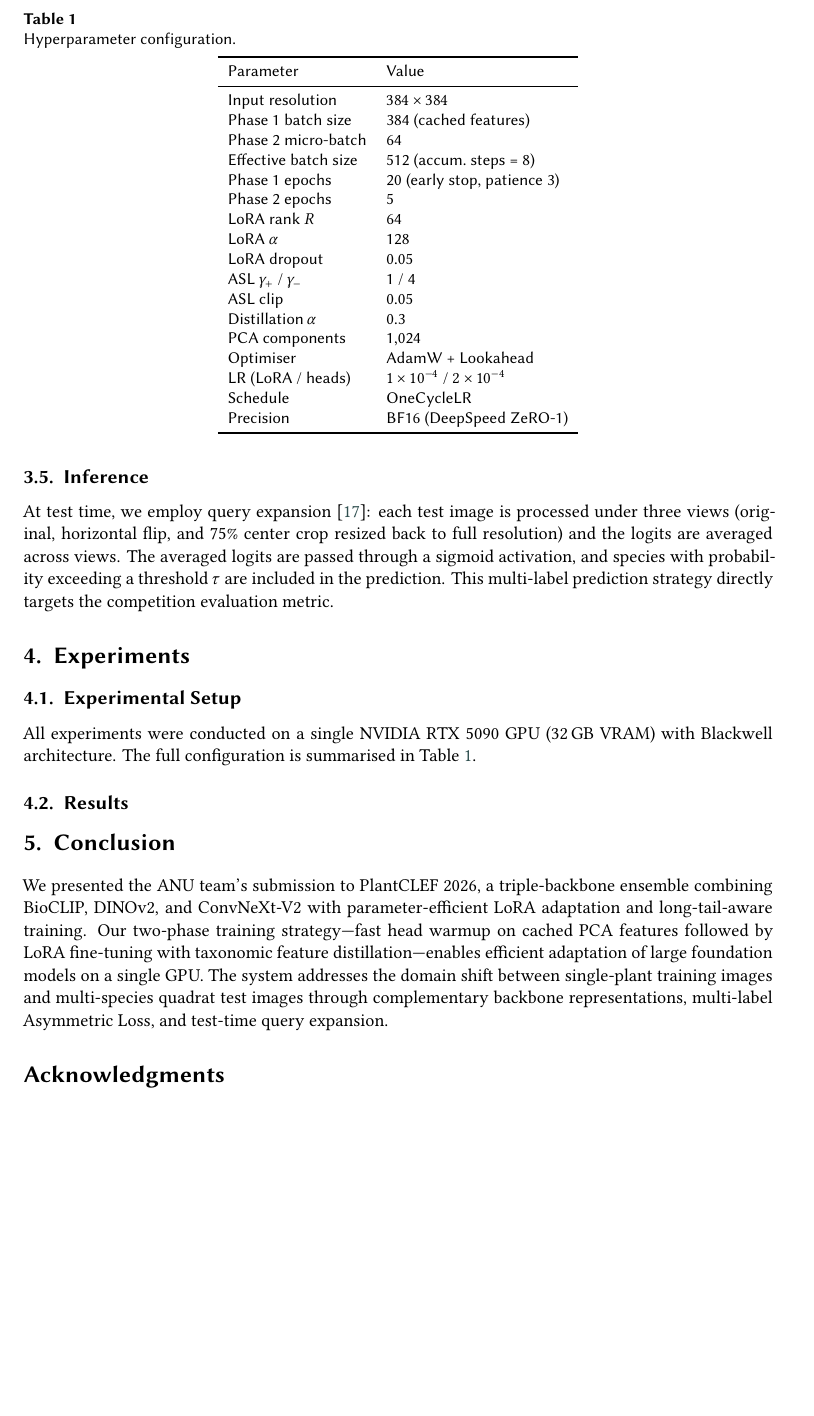
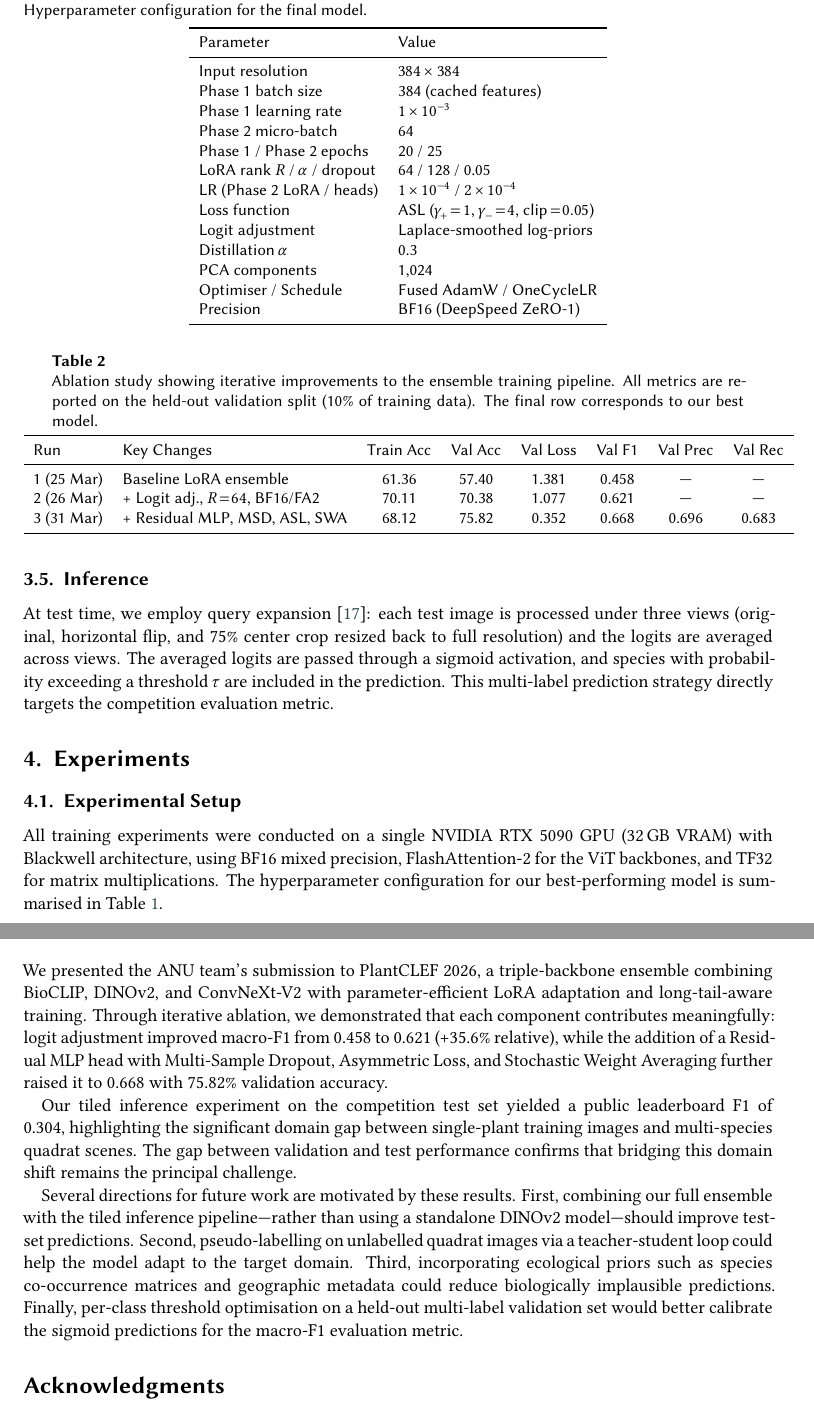
Before and after one commit to arm-wision/arm-wision.github.io, a LaTeX document (report/main.tex): part of page 5 of 6 before the commit and two parts of pages 5 and 7 of 8 after it, the two joined at a grey line, cut at the place of the change, the shorter picture padded with empty space. Compiled offline with XeLaTeX; a LaTeX package or settings file that is missing is left out.

Commit message:
add experiments

```diff
--- a/report/main.tex
+++ b/report/main.tex
@@ -194,10 +194,10 @@ At test time, we employ query expansion~\cite{chum2007total}: each test image is
 
 \subsection{Experimental Setup}
 
-All experiments were conducted on a single NVIDIA RTX 5090 GPU (32\,GB VRAM) with Blackwell architecture. The full configuration is summarised in Table~\ref{tab:hyperparams}.
+All training experiments were conducted on a single NVIDIA RTX 5090 GPU (32\,GB VRAM) with Blackwell architecture, using BF16 mixed precision, FlashAttention-2 for the ViT backbones, and TF32 for matrix multiplications. The hyperparameter configuration for our best-performing model is summarised in Table~\ref{tab:hyperparams}.
 
 \begin{table}[t]
-  \caption{Hyperparameter configuration.}
+  \caption{Hyperparameter configuration for the final model.}
   \label{tab:hyperparams}
   \begin{tabular}{ll}
     \toprule
@@ -205,26 +205,35 @@ All experiments were conducted on a single NVIDIA RTX 5090 GPU (32\,GB VRAM) wit
     \midrule
     Input resolution & $384 \times 384$ \\
     Phase 1 batch size & 384 (cached features) \\
+    Phase 1 learning rate & $1 \times 10^{-3}$ \\
     Phase 2 micro-batch & 64 \\
-    Effective batch size & 512 (accum.\ steps = 8) \\
-    Phase 1 epochs & 20 (early stop, patience 3) \\
-    Phase 2 epochs & 5 \\
-    LoRA rank $R$ & 64 \\
-    LoRA $\alpha$ & 128 \\
-    LoRA dropout & 0.05 \\
-    ASL $\gamma_+$ / $\gamma_-$ & 1 / 4 \\
-    ASL clip & 0.05 \\
+    Phase 1 / Phase 2 epochs & 20 / 25 \\
+    LoRA rank $R$ / $\alpha$ / dropout & 64 / 128 / 0.05 \\
+    LR (Phase 2 LoRA / heads) & $1 \times 10^{-4}$ / $2 \times 10^{-4}$ \\
+    Loss function & ASL ($\gamma_+\!=\!1$, $\gamma_-\!=\!4$, clip$\,=\!0.05$) \\
+    Logit adjustment & Laplace-smoothed log-priors \\
     Distillation $\alpha$ & 0.3 \\
     PCA components & 1,024 \\
-    Optimiser & AdamW + Lookahead \\
-    LR (LoRA / heads) & $1 \times 10^{-4}$ / $2 \times 10^{-4}$ \\
-    Schedule & OneCycleLR \\
+    Optimiser / Schedule & Fused AdamW / OneCycleLR \\
     Precision & BF16 (DeepSpeed ZeRO-1) \\
     \bottomrule
   \end{tabular}
 \end{table}
 
-\subsection{Results}
+\subsection{Ablation Study}
 
-% TODO: Add competition results once available
-% Include validation metrics, leaderboard scores, and ablation studies
+We conducted a series of iterative experiments to evaluate the contribution of each component. Table~\ref{tab:ablation} summarises the progression across three training runs.
+
+\begin{table*}[t]
+  \caption{Ablation study showing iterative improvements to the ensemble training pipeline. All metrics are reported on the held-out validation split (10\% of training data). The final row corresponds to our best model.}
+  \label{tab:ablation}
+  \begin{tabular}{llcccccc}
+    \toprule
+    Run & Key Changes & Train Acc & Val Acc & Val Loss & Val F1 & Val Prec & Val Rec \\
+    \midrule
+    1 (25 Mar) & Baseline LoRA ensemble & 61.36 & 57.40 & 1.381 & 0.458 & --- & --- \\
+    2 (26 Mar) & + Logit adj., $R\!=\!64$, BF16/FA2 & 70.11 & 70.38 & 1.077 & 0.621 & --- & --- \\
+    3 (31 Mar) & + Residual MLP, MSD, ASL, SWA & 68.12 & 75.82 & 0.352 & 0.668 & 0.696 & 0.683 \\
+    \bottomrule
+  \end{tabular}
+\end{table*}
@@ -234,9 +275,11 @@ All experiments were conducted on a single NVIDIA RTX 5090 GPU (32\,GB VRAM) wit
 \label{sec:conclusion}
 %% =========================================================================
 
-We presented the ANU team's submission to PlantCLEF 2026, a triple-backbone ensemble combining BioCLIP, DINOv2, and ConvNeXt-V2 with parameter-efficient LoRA adaptation and long-tail-aware training. Our two-phase training strategy---fast head warmup on cached PCA features followed by LoRA fine-tuning with taxonomic feature distillation---enables efficient adaptation of large foundation models on a single GPU. The system addresses the domain shift between single-plant training images and multi-species quadrat test images through complementary backbone representations, multi-label Asymmetric Loss, and test-time query expansion.
+We presented the ANU team's submission to PlantCLEF 2026, a triple-backbone ensemble combining BioCLIP, DINOv2, and ConvNeXt-V2 with parameter-efficient LoRA adaptation and long-tail-aware training. Through iterative ablation, we demonstrated that each component contributes meaningfully: logit adjustment improved macro-F1 from 0.458 to 0.621 (+35.6\% relative), while the addition of a Residual MLP head with Multi-Sample Dropout, Asymmetric Loss, and Stochastic Weight Averaging further raised it to 0.668 with 75.82\% validation accuracy.
 
-% TODO: Discuss results and limitations once competition results are finalised
+Our tiled inference experiment on the competition test set yielded a public leaderboard F1 of 0.304, highlighting the significant domain gap between single-plant training images and multi-species quadrat scenes. The gap between validation and test performance confirms that bridging this domain shift remains the principal challenge.
+
+Several directions for future work are motivated by these results. First, combining our full ensemble with the tiled inference pipeline---rather than using a standalone DINOv2 model---should improve test-set predictions. Second, pseudo-labelling on unlabelled quadrat images via a teacher-student loop could help the model adapt to the target domain. Third, incorporating ecological priors such as species co-occurrence matrices and geographic metadata could reduce biologically implausible predictions. Finally, per-class threshold optimisation on a held-out multi-label validation set would better calibrate the sigmoid predictions for the macro-F1 evaluation metric.
 
 %%
 %% Acknowledgments
```
Also changed, not shown: report/main.pdf, report/main.tex (34 more changed lines), 4 other files.
